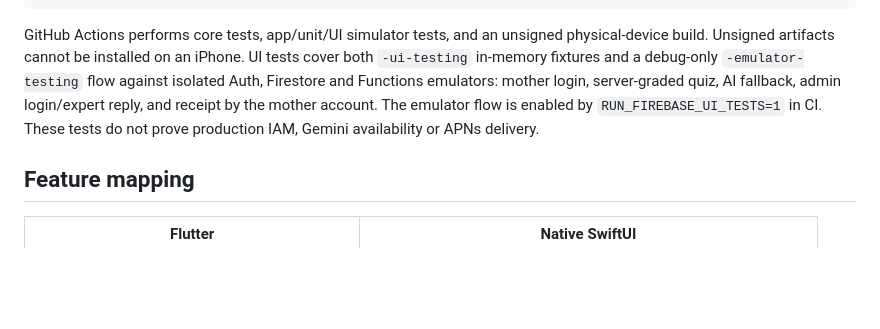
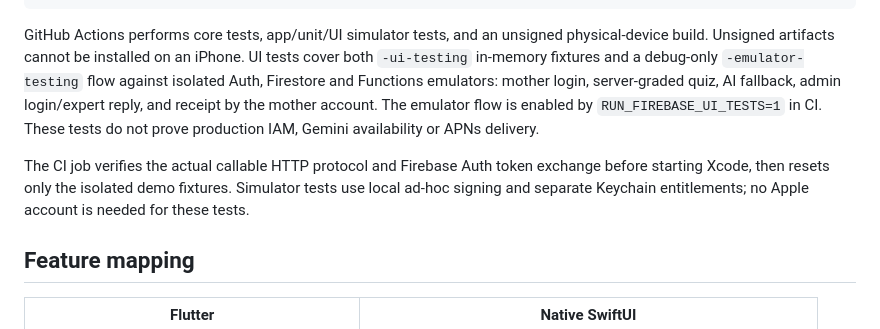
Before and after one commit to bekirturgut/TUBITAK1002-Rehberlik, a Markdown page: native-ios/README.md, the part around the change. GitHub-like rendering; blank space fills up the shorter version.

````diff
--- a/native-ios/README.md
+++ b/native-ios/README.md
@@ -15,6 +15,8 @@ xcodebuild build -project Rehberlik.xcodeproj -scheme Rehberlik -configuration R
 ```
 
 GitHub Actions performs core tests, app/unit/UI simulator tests, and an unsigned physical-device build. Unsigned artifacts cannot be installed on an iPhone. UI tests cover both `-ui-testing` in-memory fixtures and a debug-only `-emulator-testing` flow against isolated Auth, Firestore and Functions emulators: mother login, server-graded quiz, AI fallback, admin login/expert reply, and receipt by the mother account. The emulator flow is enabled by `RUN_FIREBASE_UI_TESTS=1` in CI. These tests do not prove production IAM, Gemini availability or APNs delivery.
+
+The CI job verifies the actual callable HTTP protocol and Firebase Auth token exchange before starting Xcode, then resets only the isolated demo fixtures. Simulator tests use local ad-hoc signing and separate Keychain entitlements; no Apple account is needed for these tests.
 
 ## Feature mapping
 
````
Also changed, not shown: README.md (+1 -1 lines), docs/SWIFT_GECIS_RAPORU.md (added, +60 -0 lines).
